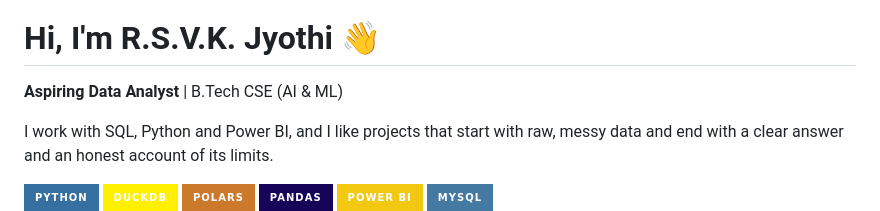
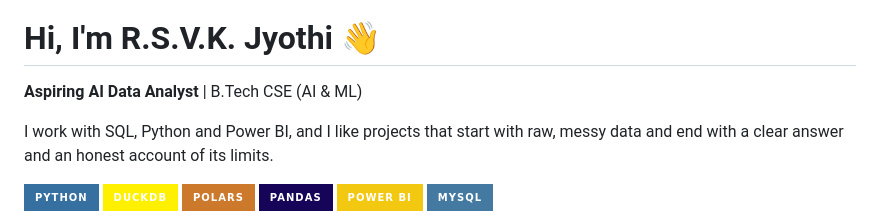
Before and after one commit to RSVKJyothi/RSVKjyothi, a Markdown page: README.md, the part around the change. Drawn GitHub-style; badges without logos.

Commit message:
Update title to 'Aspiring AI Data Analyst'

```diff
--- a/README.md
+++ b/README.md
@@ -8,7 +8,7 @@
 
 # Hi, I'm R.S.V.K. Jyothi 👋
 
-**Aspiring Data Analyst** | B.Tech CSE (AI & ML)
+**Aspiring AI Data Analyst** | B.Tech CSE (AI & ML)
 
 I work with SQL, Python and Power BI, and I like projects that start with raw, messy data and end with a clear answer and an honest account of its limits.
 
```
